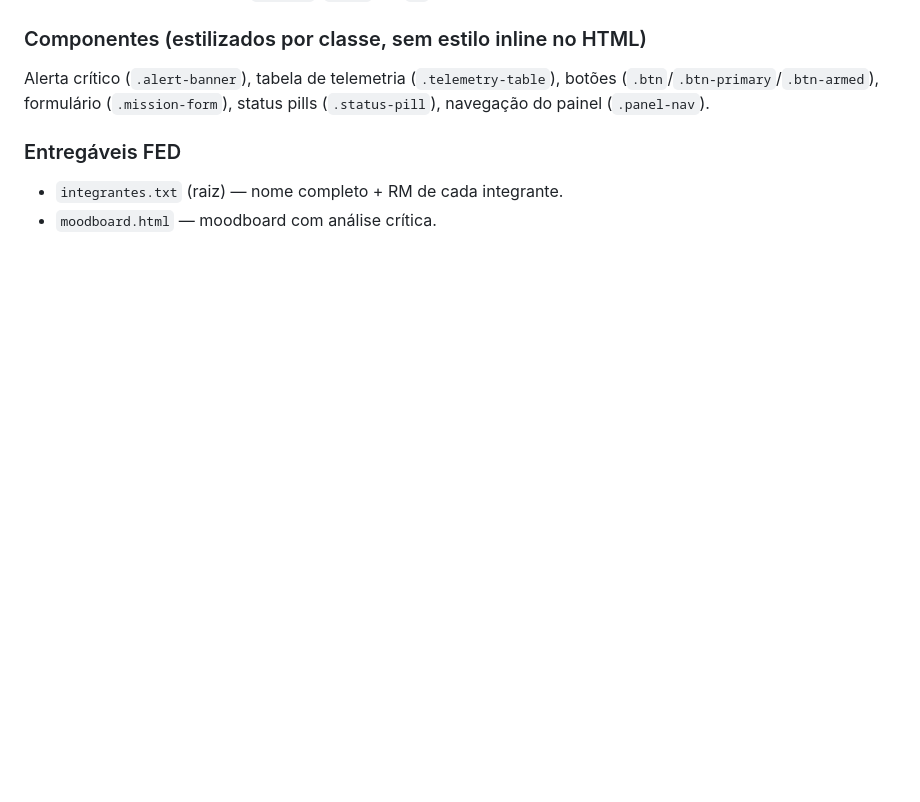
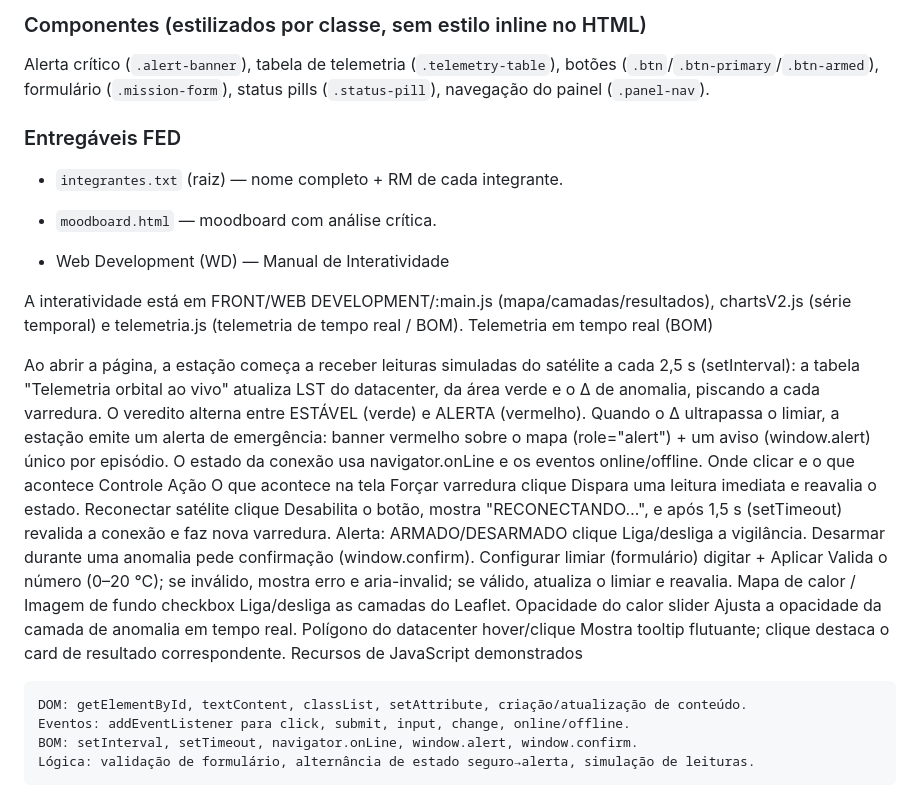
Before and after one commit to Joao-Thees/projeto-frontend-space, a Markdown page: README.md, the part around the change. Rendered like a GitHub page; blank space fills up the shorter version.

Commit message:
Expand README with Web Development project details
Added detailed description of the Web Development project, including telemetry features and JavaScript resources used.

```diff
--- a/README.md
+++ b/README.md
@@ -53,3 +53,25 @@ Alerta crítico (`.alert-banner`), tabela de telemetria (`.telemetry-table`), bo
 ### Entregáveis FED
 - `integrantes.txt` (raiz) — nome completo + RM de cada integrante.
 - `moodboard.html` — moodboard com análise crítica.
+
+- Web Development (WD) — Manual de Interatividade
+
+A interatividade está em FRONT/WEB DEVELOPMENT/:main.js (mapa/camadas/resultados), chartsV2.js (série temporal) e telemetria.js (telemetria de tempo real / BOM).
+Telemetria em tempo real (BOM)
+
+Ao abrir a página, a estação começa a receber leituras simuladas do satélite a cada 2,5 s (setInterval): a tabela "Telemetria orbital ao vivo" atualiza LST do datacenter, da área verde e o Δ de anomalia, piscando a cada varredura. O veredito alterna entre ESTÁVEL (verde) e ALERTA (vermelho). Quando o Δ ultrapassa o limiar, a estação emite um alerta de emergência: banner vermelho sobre o mapa (role="alert") + um aviso (window.alert) único por episódio. O estado da conexão usa navigator.onLine e os eventos online/offline.
+Onde clicar e o que acontece
+Controle 	Ação 	O que acontece na tela
+Forçar varredura 	clique 	Dispara uma leitura imediata e reavalia o estado.
+Reconectar satélite 	clique 	Desabilita o botão, mostra "RECONECTANDO…", e após 1,5 s (setTimeout) revalida a conexão e faz nova varredura.
+Alerta: ARMADO/DESARMADO 	clique 	Liga/desliga a vigilância. Desarmar durante uma anomalia pede confirmação (window.confirm).
+Configurar limiar (formulário) 	digitar + Aplicar 	Valida o número (0–20 °C); se inválido, mostra erro e aria-invalid; se válido, atualiza o limiar e reavalia.
+Mapa de calor / Imagem de fundo 	checkbox 	Liga/desliga as camadas do Leaflet.
+Opacidade do calor 	slider 	Ajusta a opacidade da camada de anomalia em tempo real.
+Polígono do datacenter 	hover/clique 	Mostra tooltip flutuante; clique destaca o card de resultado correspondente.
+Recursos de JavaScript demonstrados
+
+    DOM: getElementById, textContent, classList, setAttribute, criação/atualização de conteúdo.
+    Eventos: addEventListener para click, submit, input, change, online/offline.
+    BOM: setInterval, setTimeout, navigator.onLine, window.alert, window.confirm.
+    Lógica: validação de formulário, alternância de estado seguro→alerta, simulação de leituras.
```
